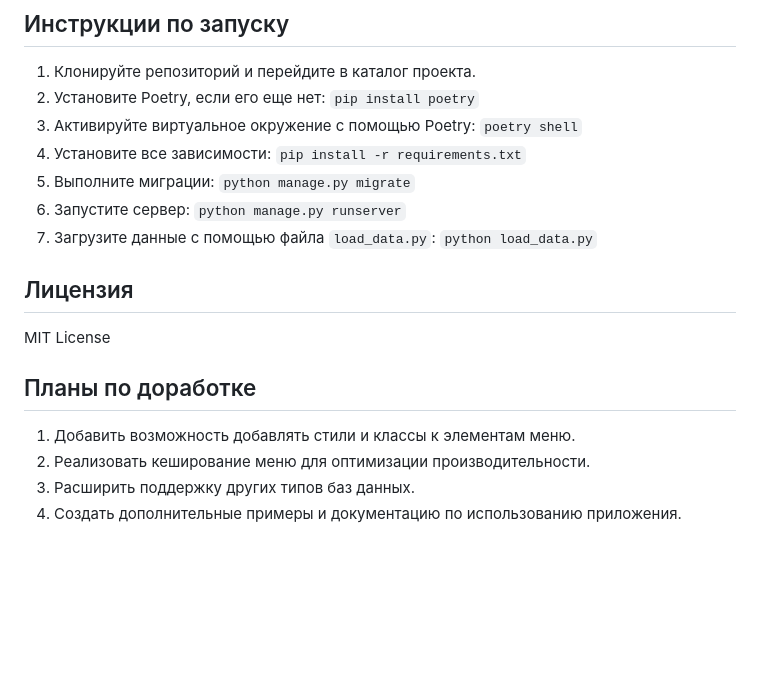
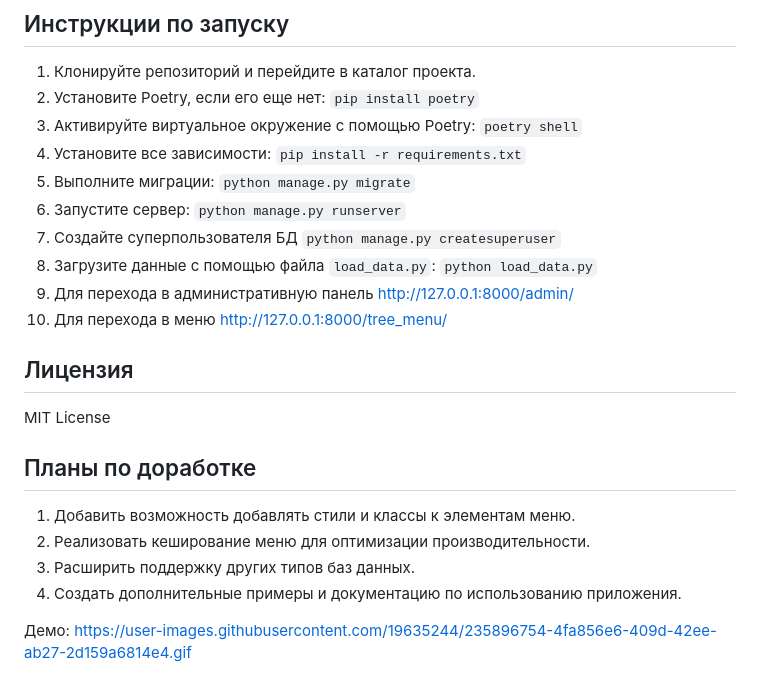
Before and after one commit to BolshakovAndrey/tree_menu, a Markdown page: README.md, the part around the change printed below. GitHub-like rendering; blank space fills up the shorter version.

Commit message:
refactor(readme) update readme

```diff
--- a/README.md
+++ b/README.md
@@ -33,7 +33,11 @@ Django Tree Menu представляет собой приложение для
 4. Установите все зависимости: `pip install -r requirements.txt`
 5. Выполните миграции: `python manage.py migrate`
 6. Запустите сервер: `python manage.py runserver`
-7. Загрузите данные с помощью файла `load_data.py`: `python load_data.py`
+7. Создайте суперпользователя БД `python manage.py createsuperuser`
+8. Загрузите данные с помощью файла `load_data.py`: `python load_data.py`
+9. Для перехода в административную панель http://127.0.0.1:8000/admin/
+10. Для перехода в меню http://127.0.0.1:8000/tree_menu/
+
 
 ## Лицензия
 MIT License
@@ -44,3 +48,6 @@ MIT License
 2. Реализовать кеширование меню для оптимизации производительности.
 3. Расширить поддержку других типов баз данных.
 4. Создать дополнительные примеры и документацию по использованию приложения.
+
+Демо:
+https://user-images.githubusercontent.com/19635244/235896754-4fa856e6-409d-42ee-ab27-2d159a6814e4.gif
```
Also changed, not shown: other parts of README.md (+1 -1 lines).
